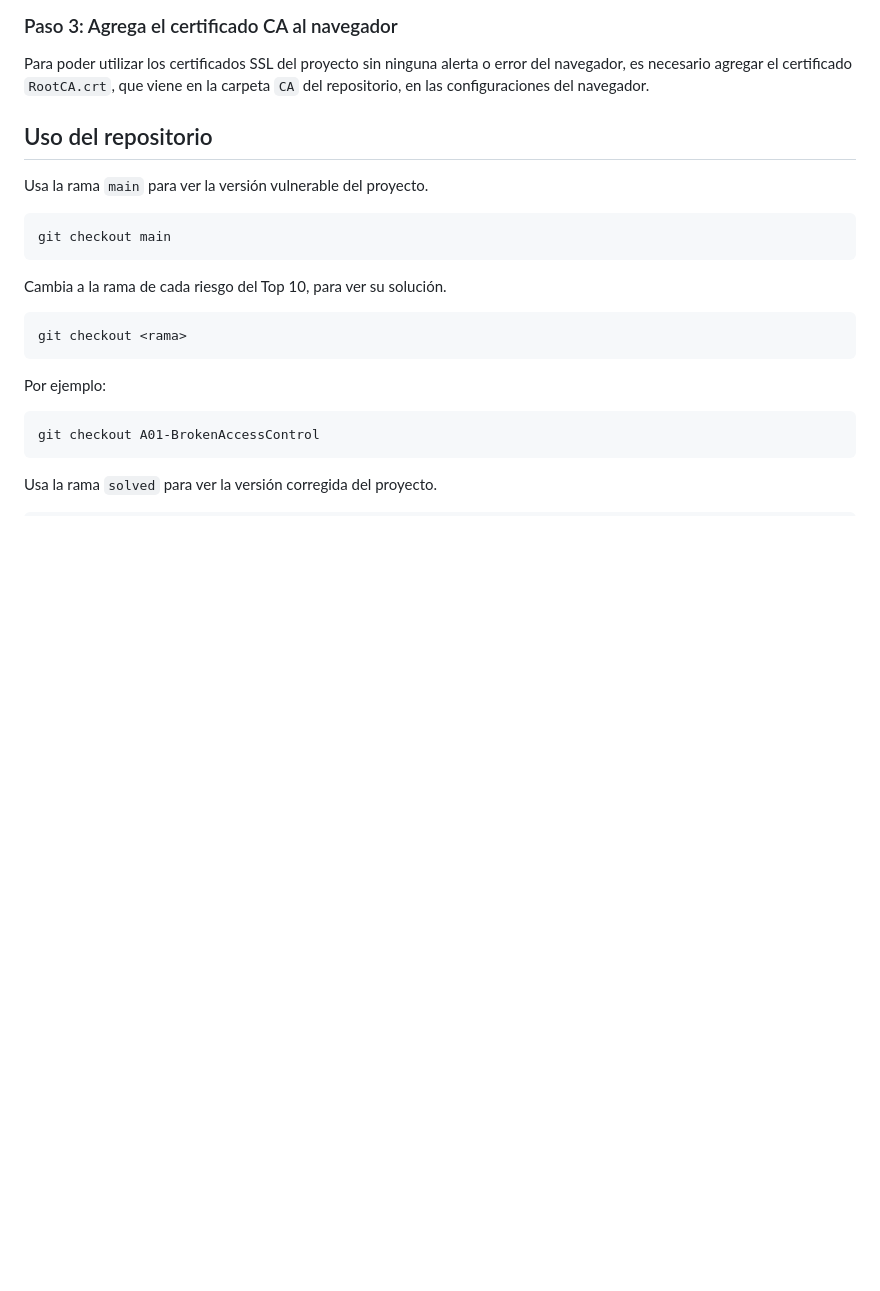
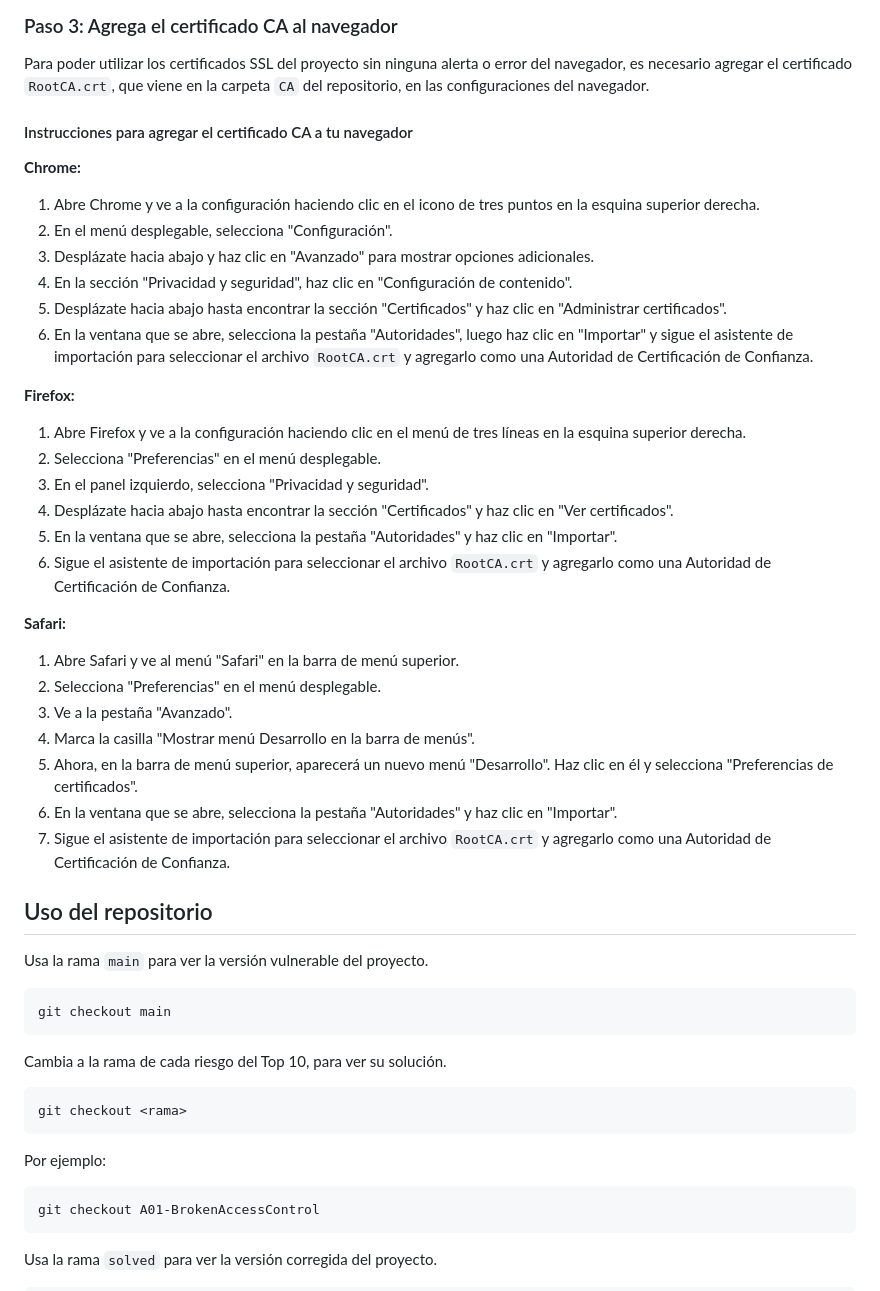
Before and after one commit to platzi/curso-owasp-top-10, a Markdown page: README.md, the part around the change. GitHub-like rendering; blank space fills up the shorter version.

```diff
--- a/README.md
+++ b/README.md
@@ -66,6 +66,32 @@ Ahora si, puedes utilizar el alias ingresando a http://localbox/ en lugar de htt
 
 ### Paso 3: Agrega el certificado CA al navegador
 Para poder utilizar los certificados SSL del proyecto sin ninguna alerta o error del navegador, es necesario agregar el certificado `RootCA.crt`, que viene en la carpeta `CA` del repositorio, en las configuraciones del navegador.
+
+#### Instrucciones para agregar el certificado CA a tu navegador
+**Chrome:**
+1. Abre Chrome y ve a la configuración haciendo clic en el icono de tres puntos en la esquina superior derecha.
+2. En el menú desplegable, selecciona "Configuración".
+3. Desplázate hacia abajo y haz clic en "Avanzado" para mostrar opciones adicionales.
+4. En la sección "Privacidad y seguridad", haz clic en "Configuración de contenido".
+5. Desplázate hacia abajo hasta encontrar la sección "Certificados" y haz clic en "Administrar certificados".
+6. En la ventana que se abre, selecciona la pestaña "Autoridades", luego haz clic en "Importar" y sigue el asistente de importación para seleccionar el archivo `RootCA.crt` y agregarlo como una Autoridad de Certificación de Confianza.
+
+**Firefox:**
+1. Abre Firefox y ve a la configuración haciendo clic en el menú de tres líneas en la esquina superior derecha.
+2. Selecciona "Preferencias" en el menú desplegable.
+3. En el panel izquierdo, selecciona "Privacidad y seguridad".
+4. Desplázate hacia abajo hasta encontrar la sección "Certificados" y haz clic en "Ver certificados".
+5. En la ventana que se abre, selecciona la pestaña "Autoridades" y haz clic en "Importar".
+6. Sigue el asistente de importación para seleccionar el archivo `RootCA.crt` y agregarlo como una Autoridad de Certificación de Confianza.
+
+**Safari:**
+1. Abre Safari y ve al menú "Safari" en la barra de menú superior.
+2. Selecciona "Preferencias" en el menú desplegable.
+3. Ve a la pestaña "Avanzado".
+4. Marca la casilla "Mostrar menú Desarrollo en la barra de menús".
+5. Ahora, en la barra de menú superior, aparecerá un nuevo menú "Desarrollo". Haz clic en él y selecciona "Preferencias de certificados".
+6. En la ventana que se abre, selecciona la pestaña "Autoridades" y haz clic en "Importar".
+7. Sigue el asistente de importación para seleccionar el archivo `RootCA.crt` y agregarlo como una Autoridad de Certificación de Confianza.
 
 ## Uso del repositorio
 Usa la rama `main` para ver la versión vulnerable del proyecto.
```
